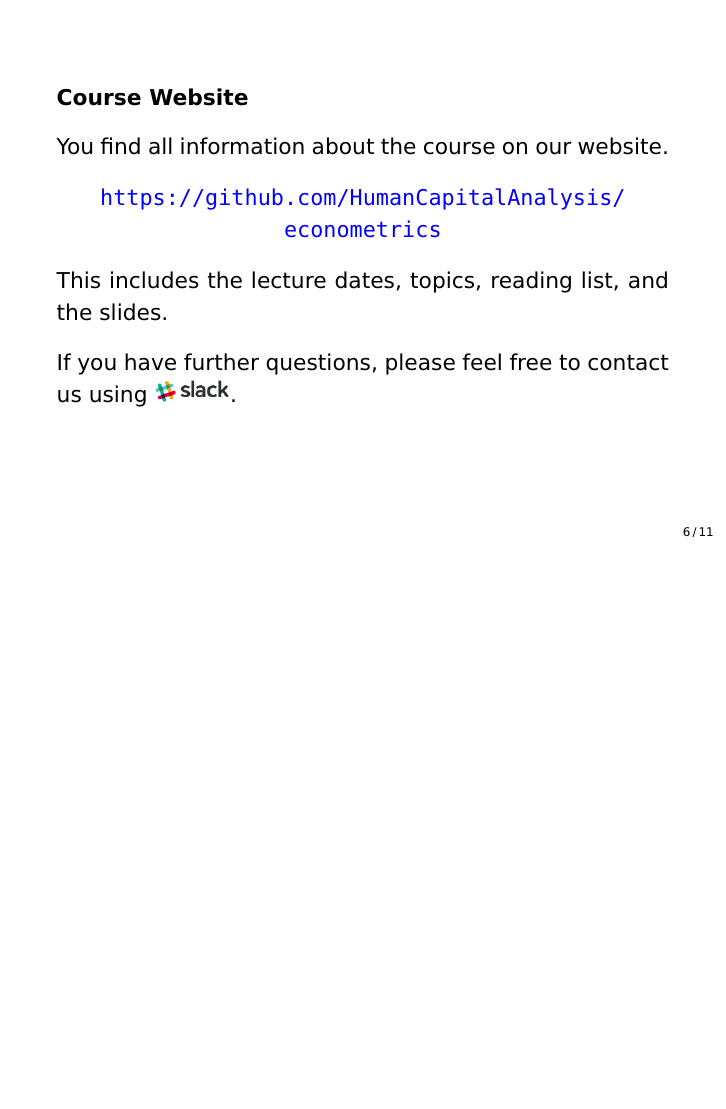
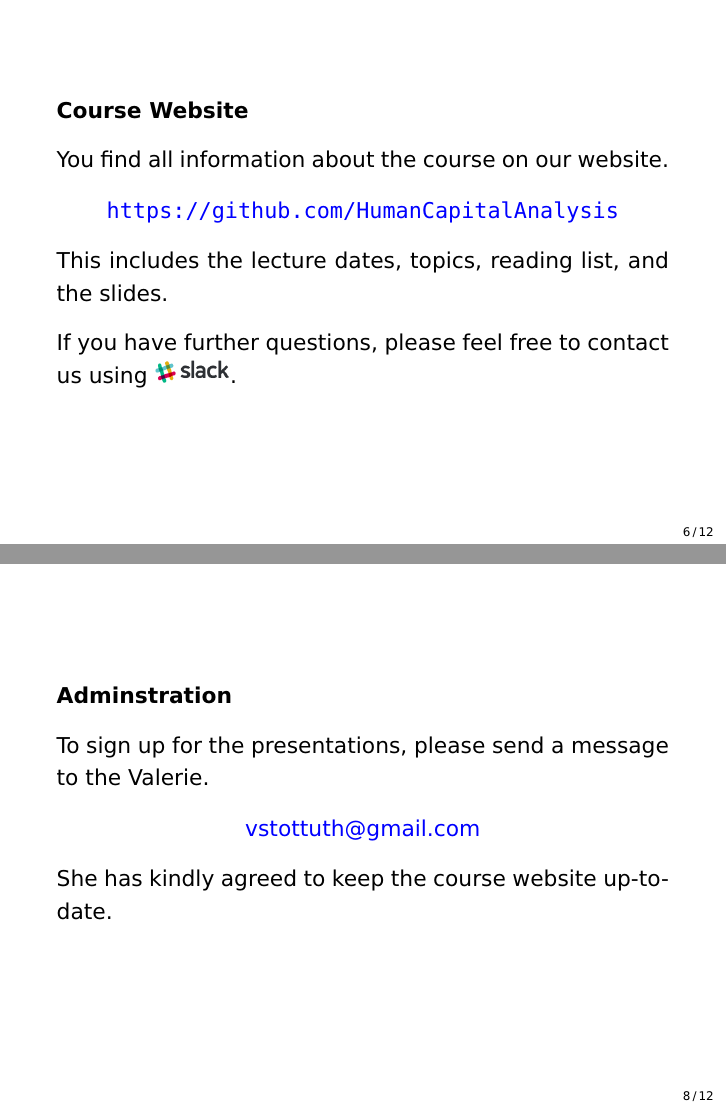
Before and after one commit to HumanCapitalAnalysis/research-module, LaTeX slides (iterations/bonn_ws_2018/00_course_outline/main.tex, which reads iterations/bonn_ws_2018/00_course_outline/files/s-outline.tex, iterations/bonn_ws_2018/00_course_outline/files/s-title.tex): page 6 of 14 before the commit and pages 6 and 8 of 15 after it, the two joined at a grey line, the shorter picture padded with empty space. Compiled offline with pdfLaTeX.

Commit message:
set up course outline

```diff
--- a/iterations/bonn_ws_2018/00_course_outline/files/s-outline.tex
+++ b/iterations/bonn_ws_2018/00_course_outline/files/s-outline.tex
@@ -56,7 +56,7 @@ the creation of personal, social and economic well-being.
 You find all information about the course on our website.
 
 \begin{center}
-\url{https://github.com/HumanCapitalAnalysis/econometrics}
+\url{https://github.com/HumanCapitalAnalysis}
 \end{center}
 
 This includes the lecture dates, topics, reading list, and the slides.\vspace{0.3cm}
@@ -73,6 +73,20 @@ If you have further questions, please feel free to contact us using
 \begin{itemize}
 \item The slides will be continuously updated, so please make sure you have their most recent versions.
 \end{itemize}
+
+\end{frame}
+%-------------------------------------------------------------------------------
+%-------------------------------------------------------------------------------
+\begin{frame}
+	\textbf{Adminstration}\vspace{0.3cm}
+
+To sign up for the presentations, please send a message to the Valerie.
+
+\begin{center}
+\href{mailto:vstottuth@gmail.com}{vstottuth@gmail.com}
+\end{center}
+
+She has kindly agreed to keep the course website up-to-date.
 
 \end{frame}
 %-------------------------------------------------------------------------------
--- a/iterations/bonn_ws_2018/00_course_outline/files/s-title.tex
+++ b/iterations/bonn_ws_2018/00_course_outline/files/s-title.tex
@@ -1,6 +1,7 @@
 \input{files/header.tex}
 
-\title{Econometrics of Human Capital}
+\title{Research Seminar}
+\subtitle{Human Capital Analysis}
 \author{Philipp Eisenhauer}
 
 \date{}
```
Also changed, not shown: iterations/bonn_ws_2018/00_course_outline.pdf, iterations/bonn_ws_2018/README.md, 1 other file.
